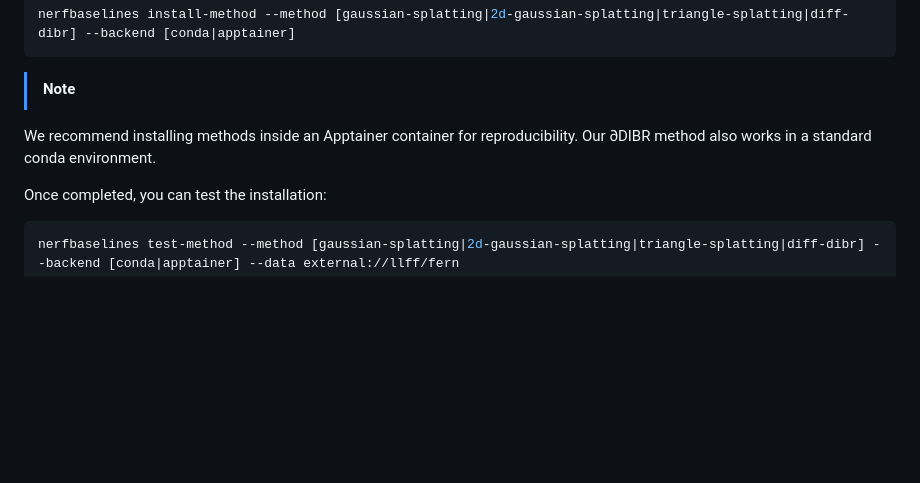
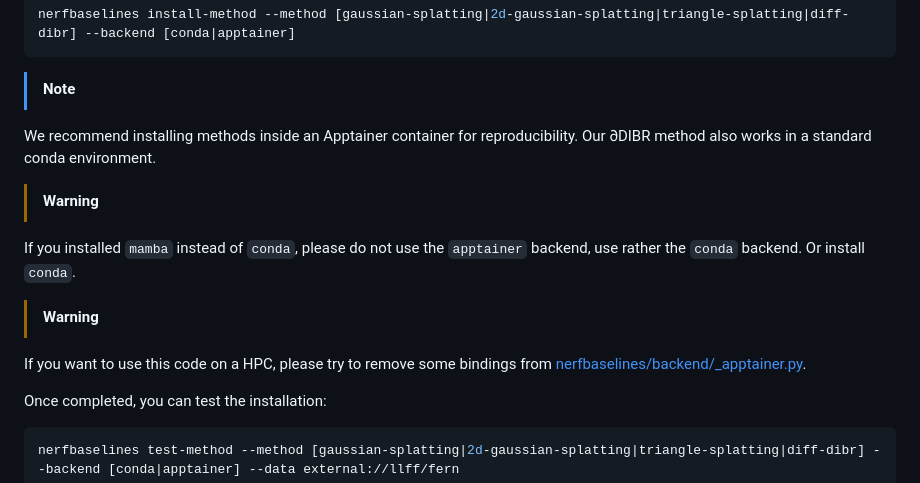
Before and after one commit to LISA-VR/ddibr, a Markdown page: README.md, the part around the change. Rendered like a GitHub page; blank space fills up the shorter version.

```diff
--- a/README.md
+++ b/README.md
@@ -133,6 +133,12 @@ nerfbaselines install-method --method [gaussian-splatting|2d-gaussian-splatting|
 > [!NOTE]
 We recommend installing methods inside an Apptainer container for reproducibility.
 Our &#8706;DIBR method also works in a standard conda environment.
+
+> [!WARNING]
+If you installed `mamba` instead of `conda`, please do not use the `apptainer` backend, use rather the `conda` backend. Or install `conda`.
+
+> [!WARNING]
+If you want to use this code on a HPC, please try to remove some bindings from [nerfbaselines/backend/_apptainer.py](https://github.com/ArmandLfd/nerfbaselines/blob/main/nerfbaselines/backends/_apptainer.py).
 
 Once completed, you can test the installation:
 
```
